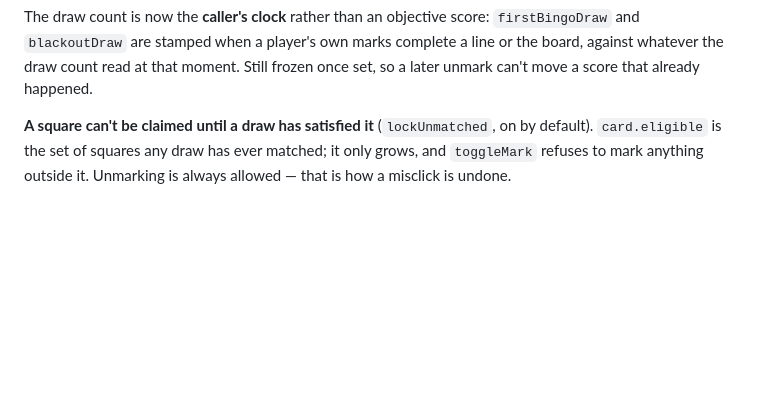
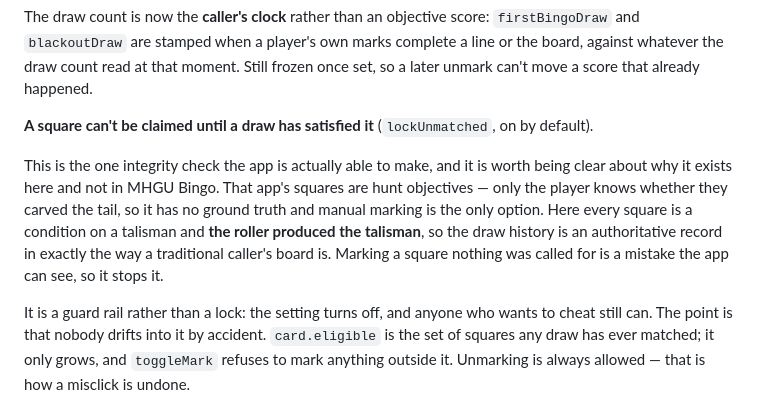
Before and after one commit to ArmoredRaven17/mhgu-talisman-bingo, a Markdown page: CLAUDE.md, the part around the change. Drawn GitHub-style; blank space fills up the shorter version.

Commit message:
Record why marking can be verified here but not in MHGU Bingo
The integrity check is only possible because of a difference between the
two apps. MHGU Bingo's squares are hunt objectives -- only the player knows
whether they carved the tail -- so it has no ground truth and manual
marking is the only option. Here every square is a condition on a talisman
and the roller produced the talisman, so the draw history is authoritative
in the way a traditional caller's board is.

It is a guard rail, not a lock: the setting turns off and anyone who wants
to cheat still can. The point is that nobody drifts into it by accident.

Co-Authored-By: Claude Opus 5 <noreply@anthropic.com>

```diff
--- a/CLAUDE.md
+++ b/CLAUDE.md
@@ -167,6 +167,16 @@ the draw count read at that moment. Still frozen once set, so a later unmark can
 already happened.
 
 **A square can't be claimed until a draw has satisfied it** (`lockUnmatched`, on by default).
+
+This is the one integrity check the app is actually able to make, and it is worth being clear about
+why it exists here and not in MHGU Bingo. That app's squares are hunt objectives — only the player
+knows whether they carved the tail, so it has no ground truth and manual marking is the only option.
+Here every square is a condition on a talisman and **the roller produced the talisman**, so the draw
+history is an authoritative record in exactly the way a traditional caller's board is. Marking a
+square nothing was called for is a mistake the app can see, so it stops it.
+
+It is a guard rail rather than a lock: the setting turns off, and anyone who wants to cheat still
+can. The point is that nobody drifts into it by accident.
 `card.eligible` is the set of squares any draw has ever matched; it only grows, and `toggleMark`
 refuses to mark anything outside it. Unmarking is always allowed — that is how a misclick is undone.
 
```
